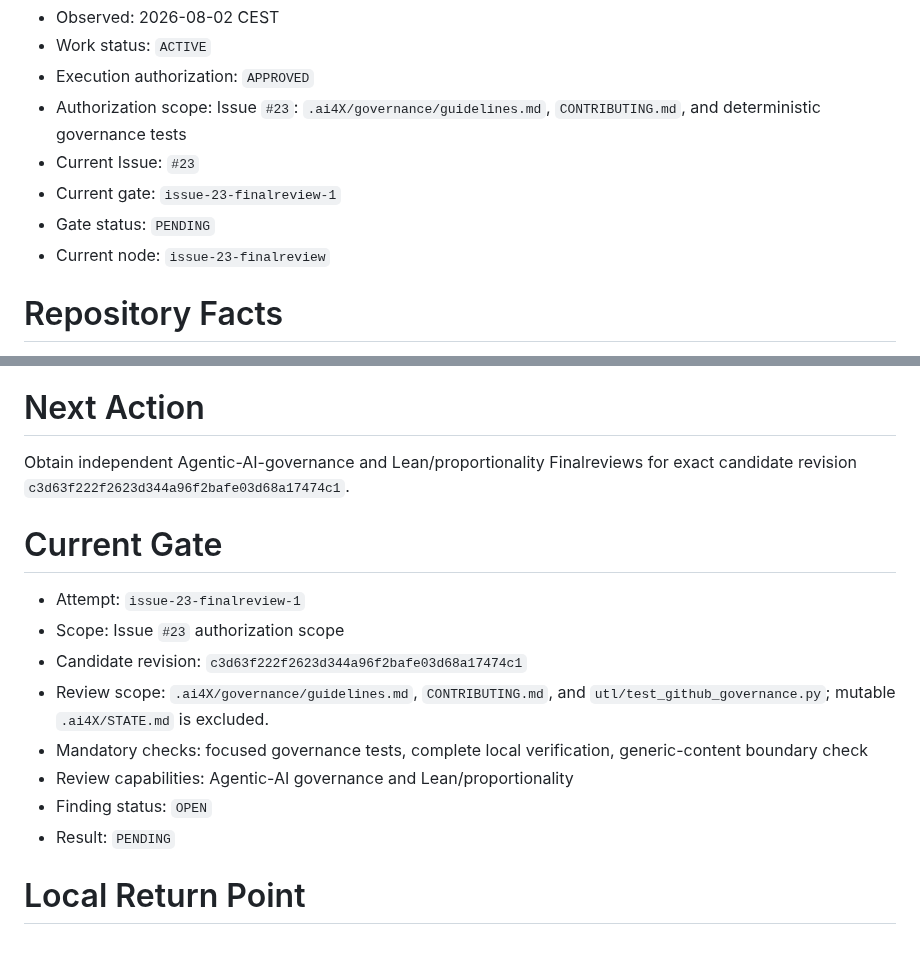
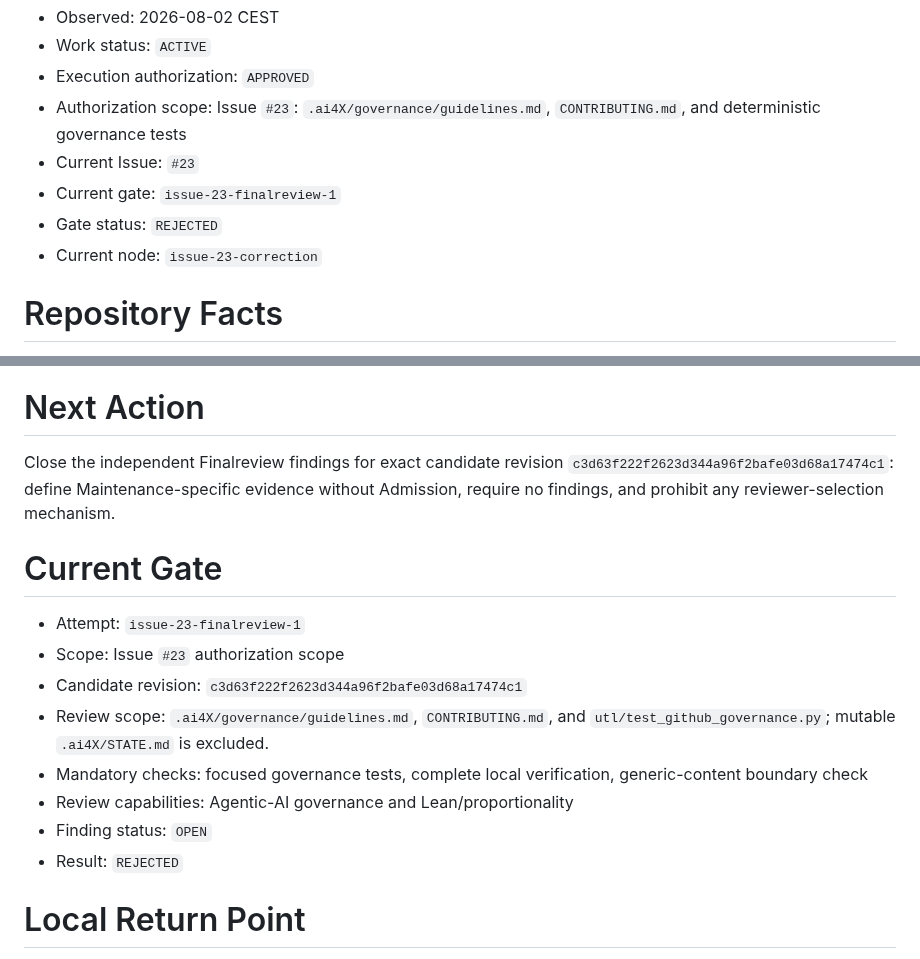
Before and after one commit to normenmueller/o2i, a Markdown page: .ai4X/STATE.md, 2 parts joined by grey strips. GitHub-like rendering.

```diff
--- a/.ai4X/STATE.md
+++ b/.ai4X/STATE.md
@@ -6,8 +6,8 @@
 - Authorization scope: Issue `#23`: `.ai4X/governance/guidelines.md`, `CONTRIBUTING.md`, and deterministic governance tests
 - Current Issue: `#23`
 - Current gate: `issue-23-finalreview-1`
-- Gate status: `PENDING`
-- Current node: `issue-23-finalreview`
+- Gate status: `REJECTED`
+- Current node: `issue-23-correction`
 
 # Repository Facts
 
@@ -39,7 +39,7 @@
 
 # Next Action
 
-Obtain independent Agentic-AI-governance and Lean/proportionality Finalreviews for exact candidate revision `c3d63f222f2623d344a96f2bafe03d68a17474c1`.
+Close the independent Finalreview findings for exact candidate revision `c3d63f222f2623d344a96f2bafe03d68a17474c1`: define Maintenance-specific evidence without Admission, require no findings, and prohibit any reviewer-selection mechanism.
 
 # Current Gate
 
@@ -50,7 +50,7 @@ Obtain independent Agentic-AI-governance and Lean/proportionality Finalreviews f
 - Mandatory checks: focused governance tests, complete local verification, generic-content boundary check
 - Review capabilities: Agentic-AI governance and Lean/proportionality
 - Finding status: `OPEN`
-- Result: `PENDING`
+- Result: `REJECTED`
 
 # Local Return Point
 
```
Also changed, not shown: .ai4X/governance/guidelines.md (+5 -5 lines).
